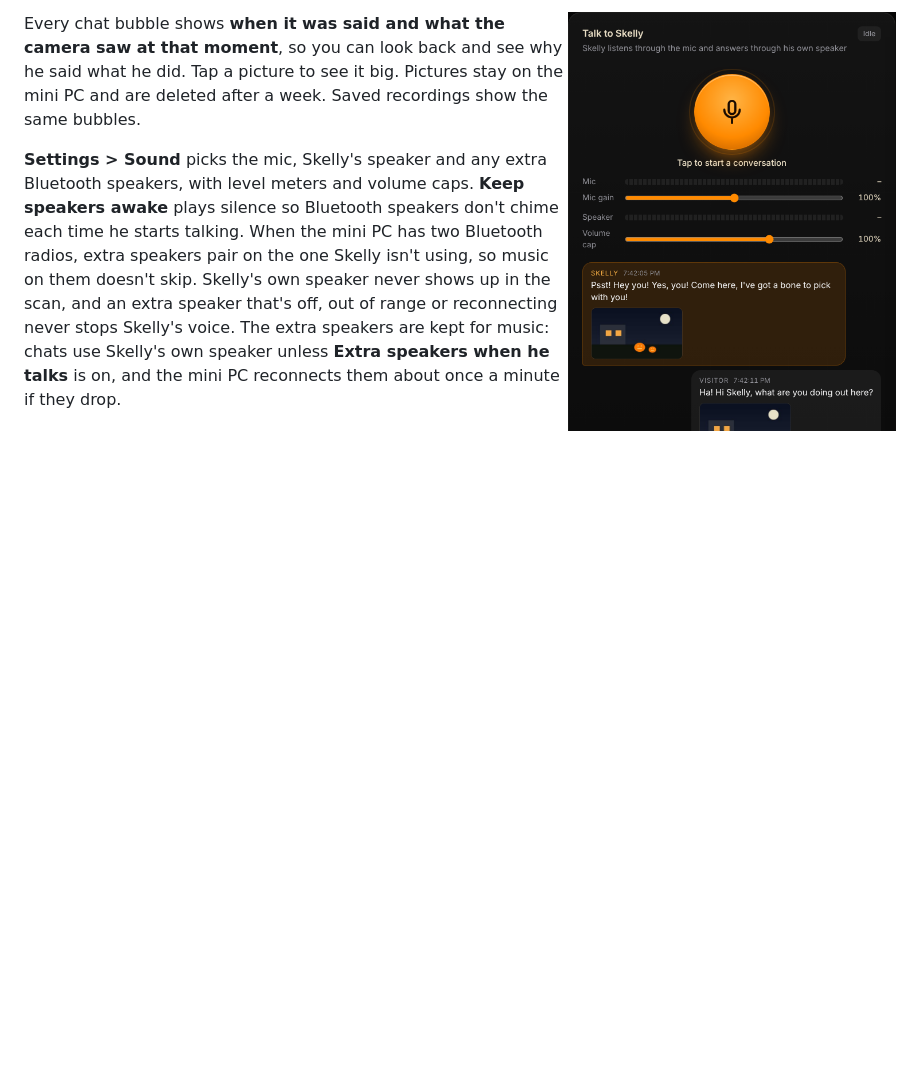
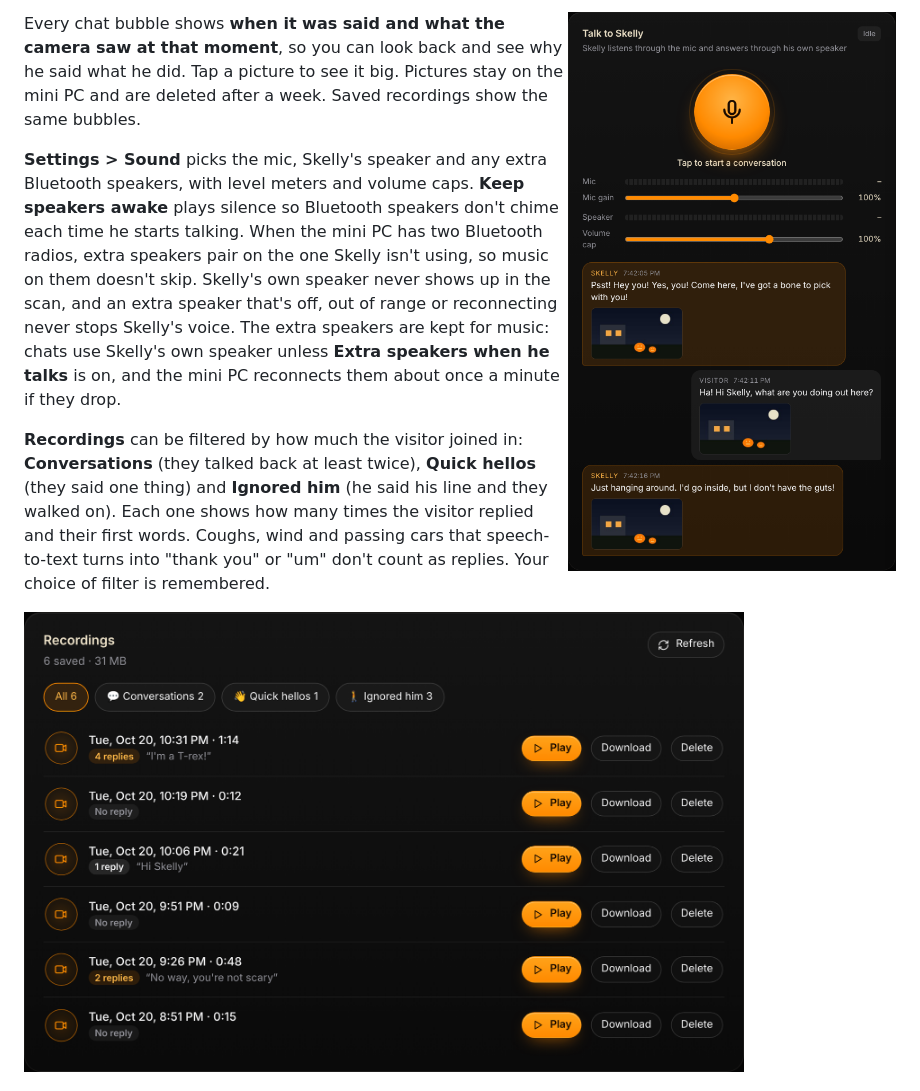
Before and after one commit to WJDDesigns/supreme-skelly, a Markdown page: README.md, the part around the change. GitHub-like rendering; pictures changed too: docs/images/recordings-filter.png (added); blank space fills up the shorter version.

```diff
--- a/README.md
+++ b/README.md
@@ -116,6 +116,14 @@ scan, and an extra speaker that's off, out of range or reconnecting never stops
 The extra speakers are kept for music: chats use Skelly's own speaker unless **Extra speakers when he
 talks** is on, and the mini PC reconnects them about once a minute if they drop.
 <br clear="right">
+
+**Recordings** can be filtered by how much the visitor joined in: **Conversations** (they
+talked back at least twice), **Quick hellos** (they said one thing) and **Ignored him** (he
+said his line and they walked on). Each one shows how many times the visitor replied and
+their first words. Coughs, wind and passing cars that speech-to-text turns into "thank you"
+or "um" don't count as replies. Your choice of filter is remembered.
+
+<img src="docs/images/recordings-filter.png" alt="Recordings list with filter chips for Conversations, Quick hellos and Ignored him, and a reply count on each recording" width="720">
 
 ## Seeing visitors (Vision)
 
```
Also changed, not shown: 7 other files.
